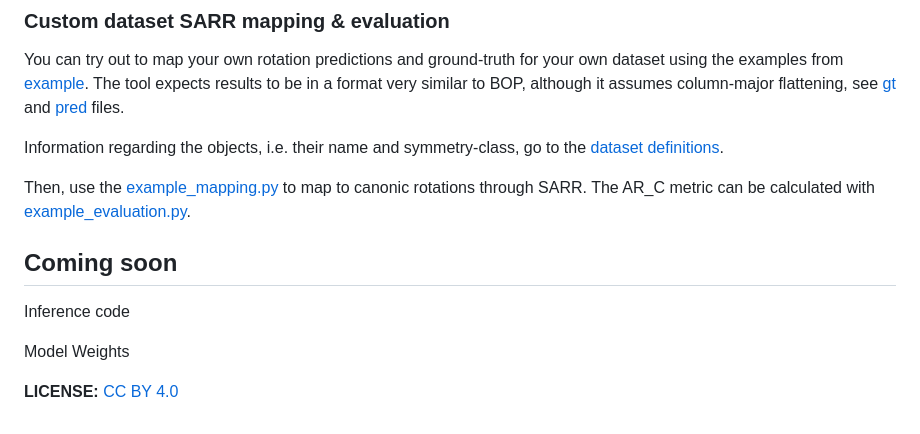
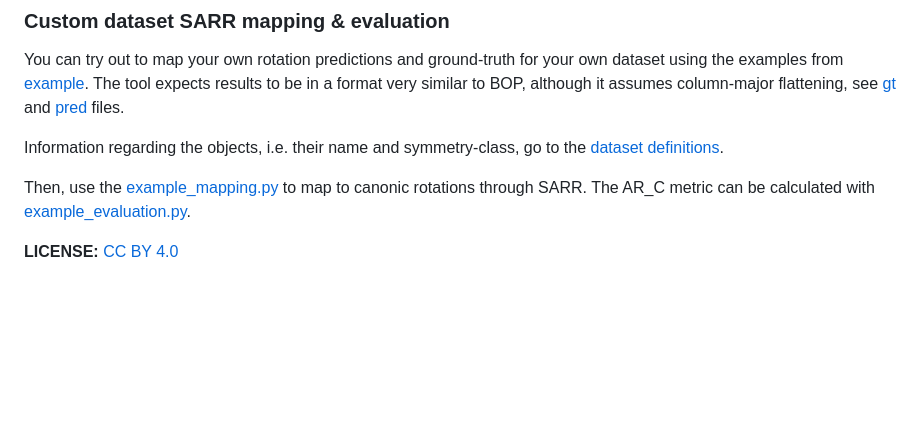
Before and after one commit to akriegler/SARR, a Markdown page: README.md, the part around the change. GitHub-like rendering; blank space fills up the shorter version.

```diff
--- a/README.md
+++ b/README.md
@@ -76,10 +76,4 @@ Information regarding the objects, i.e. their name and symmetry-class, go to the
 
 Then, use the [example_mapping.py](example/example_mapping.py) to map to canonic rotations through SARR. The AR_C metric can be calculated with [example_evaluation.py](example/example_evaluation.py).
 
-
-## Coming soon
-Inference code
-
-Model Weights
-
 **LICENSE:** [CC BY 4.0](LICENSE)
```
